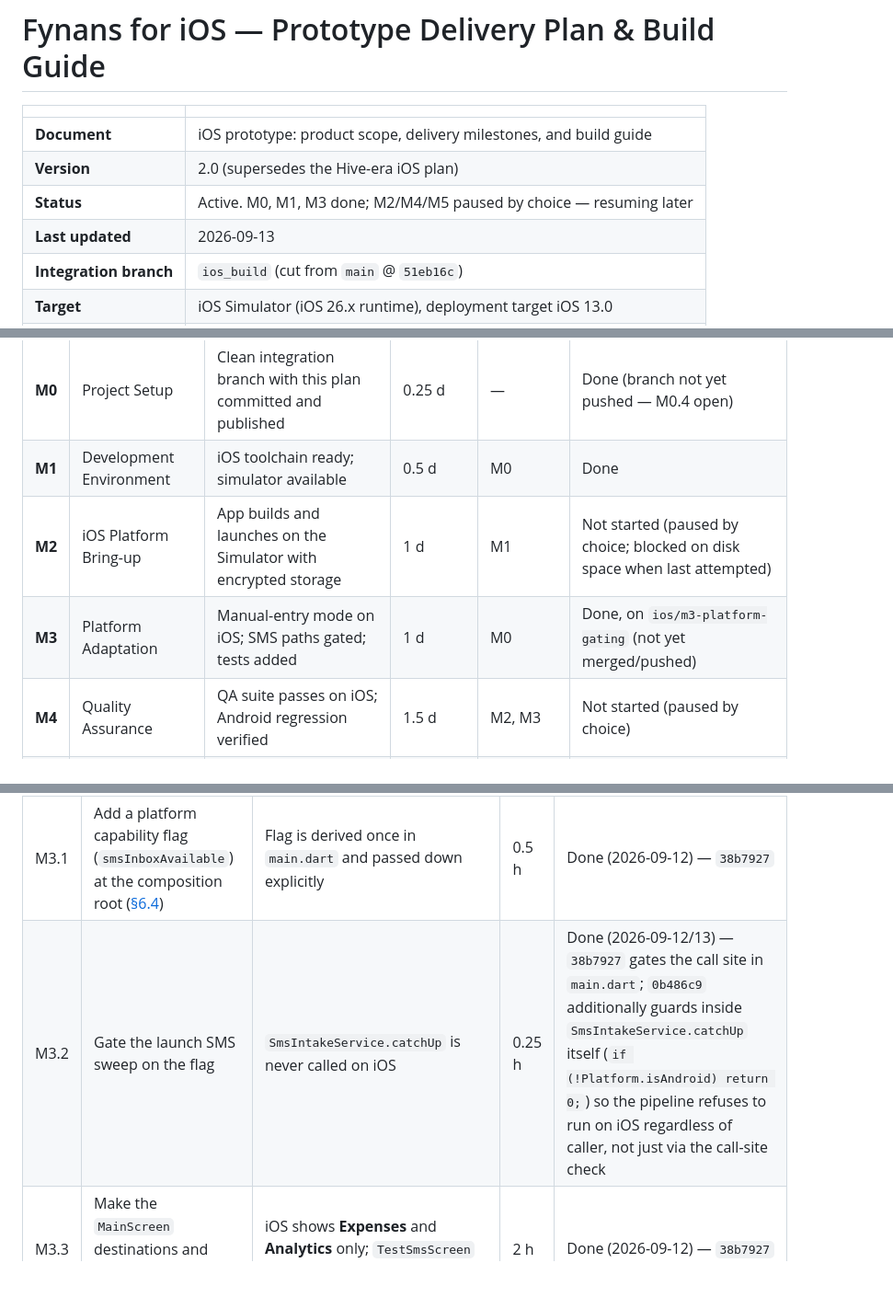
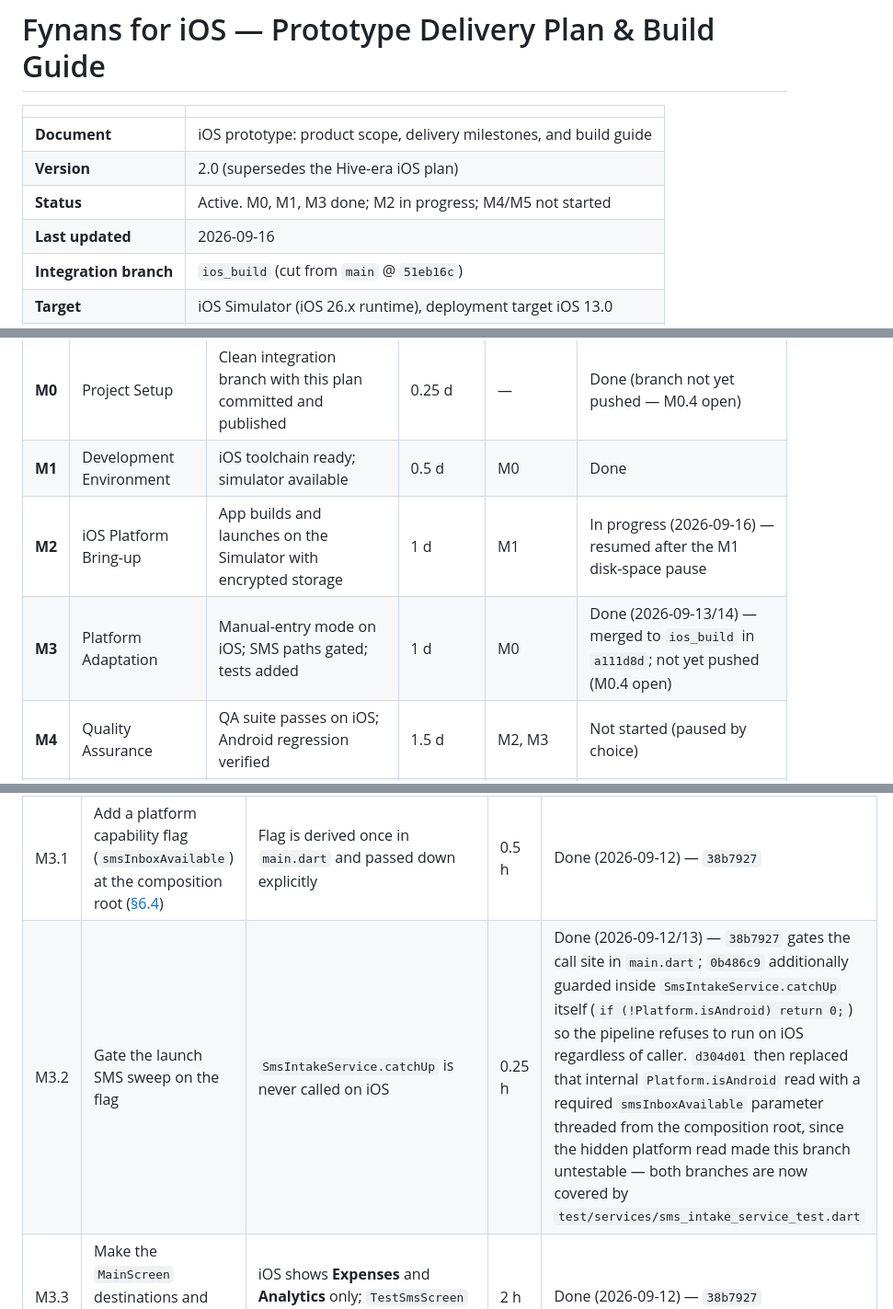
Before and after one commit to MellowMancer/fynans, a Markdown page: IOS_PLAN.md, 3 parts joined by grey strips. Shown at 92% size. Rendered like a GitHub page; blank space fills up the shorter version.

Commit message:
docs(ios): mark M2 in progress and correct the M3 merge status
M3 is merged into ios_build (a111d8d), not sitting unmerged on
ios/m3-platform-gating as the milestone table still claimed. M3.2's
note also still described the Platform.isAndroid guard that d304d01
replaced with a threaded smsInboxAvailable parameter.

M2 is resuming from the disk-space pause recorded in M1.2.

Refs: M2, M3

```diff
--- a/IOS_PLAN.md
+++ b/IOS_PLAN.md
@@ -4,8 +4,8 @@
 |---|---|
 | **Document** | iOS prototype: product scope, delivery milestones, and build guide |
 | **Version** | 2.0 (supersedes the Hive-era iOS plan) |
-| **Status** | Active. M0, M1, M3 done; M2/M4/M5 paused by choice — resuming later |
-| **Last updated** | 2026-09-13 |
+| **Status** | Active. M0, M1, M3 done; M2 in progress; M4/M5 not started |
+| **Last updated** | 2026-09-16 |
 | **Integration branch** | `ios_build` (cut from `main` @ `51eb16c`) |
 | **Target** | iOS Simulator (iOS 26.x runtime), deployment target iOS 13.0 |
 | **Estimated effort** | ~5 engineering days |
@@ -262,8 +262,8 @@ flutter run -d <simulator-id>
 |---|---|---|---|---|---|
 | **M0** | Project Setup | Clean integration branch with this plan committed and published | 0.25 d | — | Done (branch not yet pushed — M0.4 open) |
 | **M1** | Development Environment | iOS toolchain ready; simulator available | 0.5 d | M0 | Done |
-| **M2** | iOS Platform Bring-up | App builds and launches on the Simulator with encrypted storage | 1 d | M1 | Not started (paused by choice; blocked on disk space when last attempted) |
-| **M3** | Platform Adaptation | Manual-entry mode on iOS; SMS paths gated; tests added | 1 d | M0 | Done, on `ios/m3-platform-gating` (not yet merged/pushed) |
+| **M2** | iOS Platform Bring-up | App builds and launches on the Simulator with encrypted storage | 1 d | M1 | In progress (2026-09-16) — resumed after the M1 disk-space pause |
+| **M3** | Platform Adaptation | Manual-entry mode on iOS; SMS paths gated; tests added | 1 d | M0 | Done (2026-09-13/14) — merged to `ios_build` in `a111d8d`; not yet pushed (M0.4 open) |
 | **M4** | Quality Assurance | QA suite passes on iOS; Android regression verified | 1.5 d | M2, M3 | Not started (paused by choice) |
 | **M5** | Prototype Release | Merged to `main`, tagged, documented, demo-ready | 0.75 d | M4 | Not started (paused by choice) |
 
@@ -324,7 +324,7 @@ Android is unaffected.
 | ID | Task | Acceptance criteria | Est. | Status |
 |---|---|---|---|---|
 | M3.1 | Add a platform capability flag (`smsInboxAvailable`) at the composition root ([§6.4](#64-platform-gating-m31m33)) | Flag is derived once in `main.dart` and passed down explicitly | 0.5 h | Done (2026-09-12) — `38b7927` |
-| M3.2 | Gate the launch SMS sweep on the flag | `SmsIntakeService.catchUp` is never called on iOS | 0.25 h | Done (2026-09-12/13) — `38b7927` gates the call site in `main.dart`; `0b486c9` additionally guards inside `SmsIntakeService.catchUp` itself (`if (!Platform.isAndroid) return 0;`) so the pipeline refuses to run on iOS regardless of caller, not just via the call-site check |
+| M3.2 | Gate the launch SMS sweep on the flag | `SmsIntakeService.catchUp` is never called on iOS | 0.25 h | Done (2026-09-12/13) — `38b7927` gates the call site in `main.dart`; `0b486c9` additionally guarded inside `SmsIntakeService.catchUp` itself (`if (!Platform.isAndroid) return 0;`) so the pipeline refuses to run on iOS regardless of caller. `d304d01` then replaced that internal `Platform.isAndroid` read with a required `smsInboxAvailable` parameter threaded from the composition root, since the hidden platform read made this branch untestable — both branches are now covered by `test/services/sms_intake_service_test.dart` |
 | M3.3 | Make the `MainScreen` destinations and pages conditional (`showSmsTab`) | iOS shows **Expenses** and **Analytics** only; `TestSmsScreen` is never built | 2 h | Done (2026-09-12) — `38b7927` |
 | M3.4 | Widget tests for both shell configurations ([§6.5](#65-widget-tests-m34)) | `test/ui/main_screen_test.dart` covers `showSmsTab` true and false | 3 h | Done (2026-09-12) — `38b7927` |
 | M3.5 | Android regression build | `flutter analyze` clean, `flutter test` green, `flutter build apk --debug` succeeds | 0.5 h | Done (2026-09-12/13) — verified after both `38b7927` and `0b486c9`: analyze clean, all 178 tests pass, `flutter build apk --debug` succeeds |
```
